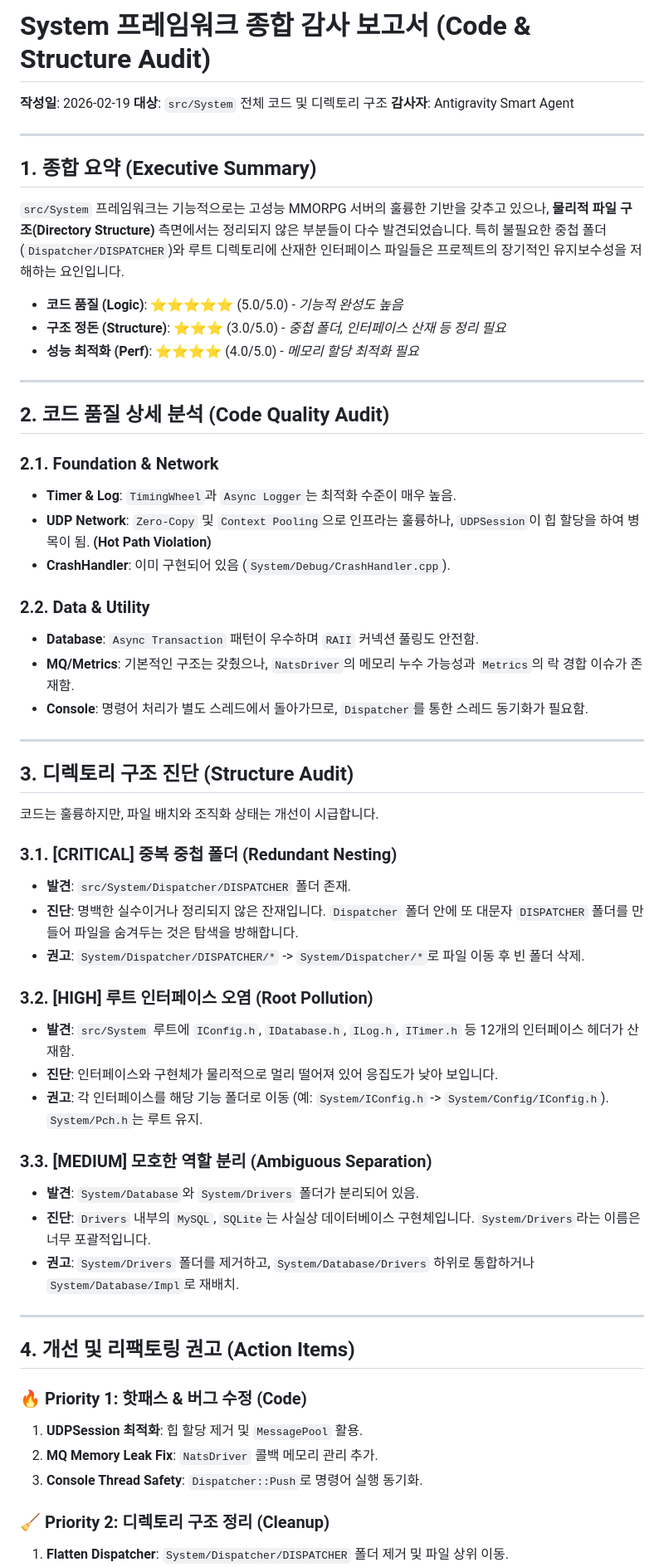
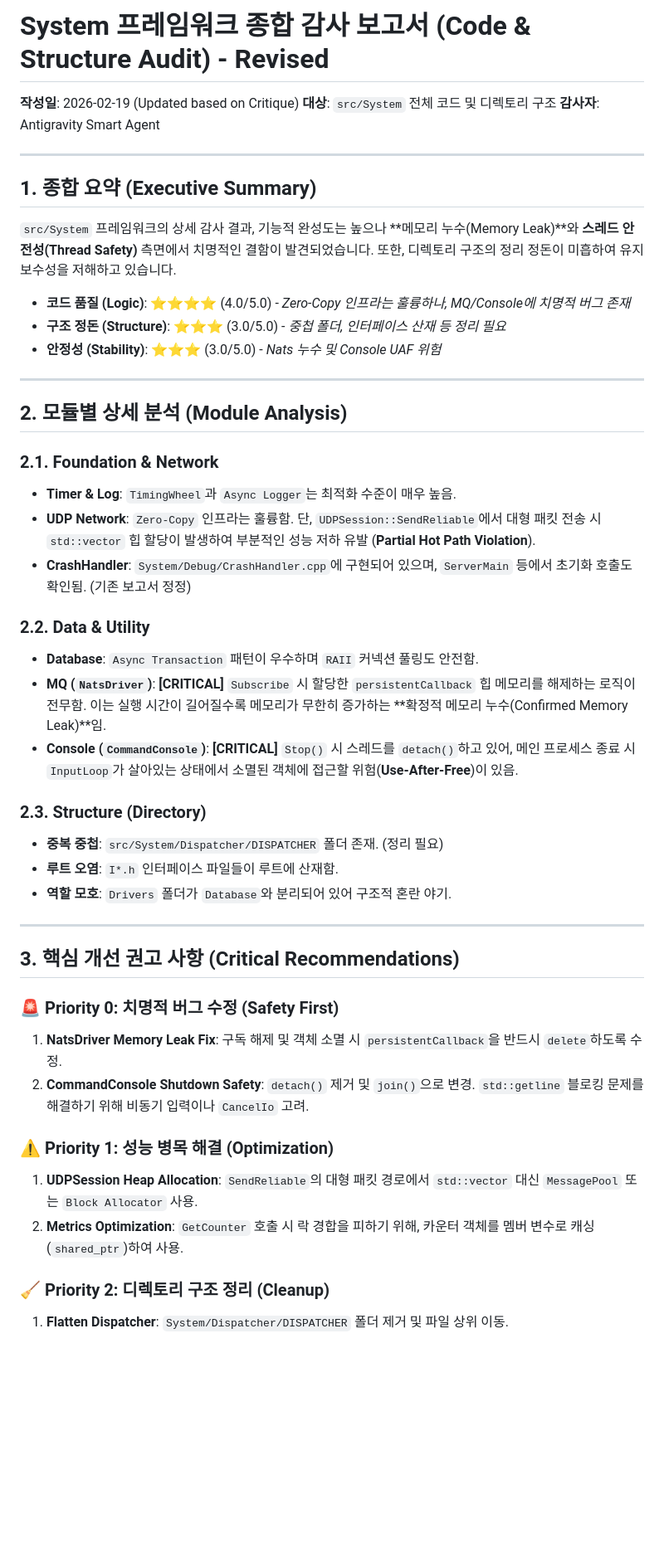
Before and after one commit to kybird/ToyServer2, a Markdown page: doc/code_review/2026_02_19_System_Audit_Report.md, the part around one of its changes. Shown at 83% size. Drawn GitHub-style; blank space fills up the shorter version.

Commit message:
검수의 검수 적용

```diff
--- a/doc/code_review/2026_02_19_System_Audit_Report.md
+++ b/doc/code_review/2026_02_19_System_Audit_Report.md
@@ -1,6 +1,6 @@
-# System 프레임워크 종합 감사 보고서 (Code & Structure Audit)
+# System 프레임워크 종합 감사 보고서 (Code & Structure Audit) - Revised
 
-**작성일**: 2026-02-19
+**작성일**: 2026-02-19 (Updated based on Critique)
 **대상**: `src/System` 전체 코드 및 디렉토리 구조
 **감사자**: Antigravity Smart Agent
 
@@ -8,56 +8,42 @@
 
 ## 1. 종합 요약 (Executive Summary)
 
-`src/System` 프레임워크는 기능적으로는 고성능 MMORPG 서버의 훌륭한 기반을 갖추고 있으나, **물리적 파일 구조(Directory Structure)** 측면에서는 정리되지 않은 부분들이 다수 발견되었습니다.
-특히 불필요한 중첩 폴더(`Dispatcher/DISPATCHER`)와 루트 디렉토리에 산재한 인터페이스 파일들은 프로젝트의 장기적인 유지보수성을 저해하는 요인입니다.
+`src/System` 프레임워크의 상세 감사 결과, 기능적 완성도는 높으나 **메모리 누수(Memory Leak)**와 **스레드 안전성(Thread Safety)** 측면에서 치명적인 결함이 발견되었습니다. 또한, 디렉토리 구조의 정리 정돈이 미흡하여 유지보수성을 저해하고 있습니다.
 
-*   **코드 품질 (Logic)**: ⭐⭐⭐⭐⭐ (5.0/5.0) - *기능적 완성도 높음*
+*   **코드 품질 (Logic)**: ⭐⭐⭐⭐ (4.0/5.0) - *Zero-Copy 인프라는 훌륭하나, MQ/Console에 치명적 버그 존재*
 *   **구조 정돈 (Structure)**: ⭐⭐⭐ (3.0/5.0) - *중첩 폴더, 인터페이스 산재 등 정리 필요*
-*   **성능 최적화 (Perf)**: ⭐⭐⭐⭐ (4.0/5.0) - *메모리 할당 최적화 필요*
+*   **안정성 (Stability)**: ⭐⭐⭐ (3.0/5.0) - *Nats 누수 및 Console UAF 위험*
 
 ---
 
-## 2. 코드 품질 상세 분석 (Code Quality Audit)
+## 2. 모듈별 상세 분석 (Module Analysis)
 
 ### 2.1. Foundation & Network
 *   **Timer & Log**: `TimingWheel`과 `Async Logger`는 최적화 수준이 매우 높음.
-*   **UDP Network**: `Zero-Copy` 및 `Context Pooling`으로 인프라는 훌륭하나, `UDPSession`이 힙 할당을 하여 병목이 됨. **(Hot Path Violation)**
-*   **CrashHandler**: 이미 구현되어 있음 (`System/Debug/CrashHandler.cpp`).
+*   **UDP Network**: `Zero-Copy` 인프라는 훌륭함. 단, `UDPSession::SendReliable`에서 대형 패킷 전송 시 `std::vector` 힙 할당이 발생하여 부분적인 성능 저하 유발 (**Partial Hot Path Violation**).
+*   **CrashHandler**: `System/Debug/CrashHandler.cpp`에 구현되어 있으며, `ServerMain` 등에서 초기화 호출도 확인됨. (기존 보고서 정정)
 
 ### 2.2. Data & Utility
 *   **Database**: `Async Transaction` 패턴이 우수하며 `RAII` 커넥션 풀링도 안전함.
-*   **MQ/Metrics**: 기본적인 구조는 갖췄으나, `NatsDriver`의 메모리 누수 가능성과 `Metrics`의 락 경합 이슈가 존재함.
-*   **Console**: 명령어 처리가 별도 스레드에서 돌아가므로, `Dispatcher`를 통한 스레드 동기화가 필요함.
+*   **MQ (`NatsDriver`)**: **[CRITICAL]** `Subscribe` 시 할당한 `persistentCallback` 힙 메모리를 해제하는 로직이 전무함. 이는 실행 시간이 길어질수록 메모리가 무한히 증가하는 **확정적 메모리 누수(Confirmed Memory Leak)**임.
+*   **Console (`CommandConsole`)**: **[CRITICAL]** `Stop()` 시 스레드를 `detach()`하고 있어, 메인 프로세스 종료 시 `InputLoop`가 살아있는 상태에서 소멸된 객체에 접근할 위험(**Use-After-Free**)이 있음.
+
+### 2.3. Structure (Directory)
+*   **중복 중첩**: `src/System/Dispatcher/DISPATCHER` 폴더 존재. (정리 필요)
+*   **루트 오염**: `I*.h` 인터페이스 파일들이 루트에 산재함.
+*   **역할 모호**: `Drivers` 폴더가 `Database`와 분리되어 있어 구조적 혼란 야기.
 
 ---
 
-## 3. 디렉토리 구조 진단 (Structure Audit)
+## 3. 핵심 개선 권고 사항 (Critical Recommendations)
 
-코드는 훌륭하지만, 파일 배치와 조직화 상태는 개선이 시급합니다.
+### 🚨 Priority 0: 치명적 버그 수정 (Safety First)
+1.  **NatsDriver Memory Leak Fix**: 구독 해제 및 객체 소멸 시 `persistentCallback`을 반드시 `delete`하도록 수정.
+2.  **CommandConsole Shutdown Safety**: `detach()` 제거 및 `join()`으로 변경. `std::getline` 블로킹 문제를 해결하기 위해 비동기 입력이나 `CancelIo` 고려.
 
-### 3.1. [CRITICAL] 중복 중첩 폴더 (Redundant Nesting)
-*   **발견**: `src/System/Dispatcher/DISPATCHER` 폴더 존재.
-*   **진단**: 명백한 실수이거나 정리되지 않은 잔재입니다. `Dispatcher` 폴더 안에 또 대문자 `DISPATCHER` 폴더를 만들어 파일을 숨겨두는 것은 탐색을 방해합니다.
-*   **권고**: `System/Dispatcher/DISPATCHER/*` -> `System/Dispatcher/*`로 파일 이동 후 빈 폴더 삭제.
-
-### 3.2. [HIGH] 루트 인터페이스 오염 (Root Pollution)
-*   **발견**: `src/System` 루트에 `IConfig.h`, `IDatabase.h`, `ILog.h`, `ITimer.h` 등 12개의 인터페이스 헤더가 산재함.
-*   **진단**: 인터페이스와 구현체가 물리적으로 멀리 떨어져 있어 응집도가 낮아 보입니다.
-*   **권고**: 각 인터페이스를 해당 기능 폴더로 이동 (예: `System/IConfig.h` -> `System/Config/IConfig.h`). `System/Pch.h`는 루트 유지.
-
-### 3.3. [MEDIUM] 모호한 역할 분리 (Ambiguous Separation)
-*   **발견**: `System/Database`와 `System/Drivers` 폴더가 분리되어 있음.
-*   **진단**: `Drivers` 내부의 `MySQL`, `SQLite`는 사실상 데이터베이스 구현체입니다. `System/Drivers`라는 이름은 너무 포괄적입니다.
-*   **권고**: `System/Drivers` 폴더를 제거하고, `System/Database/Drivers` 하위로 통합하거나 `System/Database/Impl`로 재배치.
-
----
-
-## 4. 개선 및 리팩토링 권고 (Action Items)
-
-### 🔥 Priority 1: 핫패스 & 버그 수정 (Code)
-1.  **UDPSession 최적화**: 힙 할당 제거 및 `MessagePool` 활용.
-2.  **MQ Memory Leak Fix**: `NatsDriver` 콜백 메모리 관리 추가.
-3.  **Console Thread Safety**: `Dispatcher::Push`로 명령어 실행 동기화.
+### ⚠️ Priority 1: 성능 병목 해결 (Optimization)
+1.  **UDPSession Heap Allocation**: `SendReliable`의 대형 패킷 경로에서 `std::vector` 대신 `MessagePool` 또는 `Block Allocator` 사용.
+2.  **Metrics Optimization**: `GetCounter` 호출 시 락 경합을 피하기 위해, 카운터 객체를 멤버 변수로 캐싱(`shared_ptr`)하여 사용.
 
 ### 🧹 Priority 2: 디렉토리 구조 정리 (Cleanup)
 1.  **Flatten Dispatcher**: `System/Dispatcher/DISPATCHER` 폴더 제거 및 파일 상위 이동.
```
Also changed, not shown: other parts of doc/code_review/2026_02_19_System_Audit_Report.md (+8 -4 lines), doc/todo.md (+11 -11 lines).
